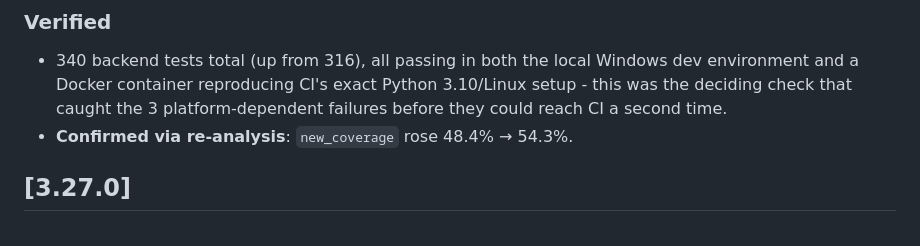
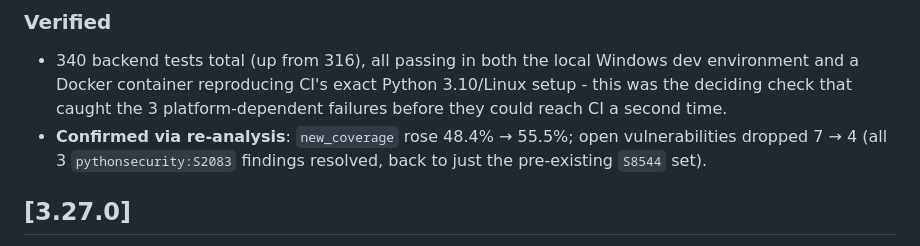
Before and after one commit to voidomin/AlignX, a Markdown page: CHANGELOG.md, the part around the change. Drawn GitHub-style.

Commit message:
Confirm citation_exporter fix resolved path-injection findings
Co-Authored-By: Claude Sonnet 5 <noreply@anthropic.com>

```diff
--- a/CHANGELOG.md
+++ b/CHANGELOG.md
@@ -18,7 +18,7 @@ Second batch of the `new_coverage` push (54.3% after the previous batch) also fi
 
 ### Verified
 - 340 backend tests total (up from 316), all passing in both the local Windows dev environment and a Docker container reproducing CI's exact Python 3.10/Linux setup - this was the deciding check that caught the 3 platform-dependent failures before they could reach CI a second time.
-- **Confirmed via re-analysis**: `new_coverage` rose 48.4% → 54.3%.
+- **Confirmed via re-analysis**: `new_coverage` rose 48.4% → 55.5%; open vulnerabilities dropped 7 → 4 (all 3 `pythonsecurity:S2083` findings resolved, back to just the pre-existing `S8544` set).
 
 ## [3.27.0]
 
```
